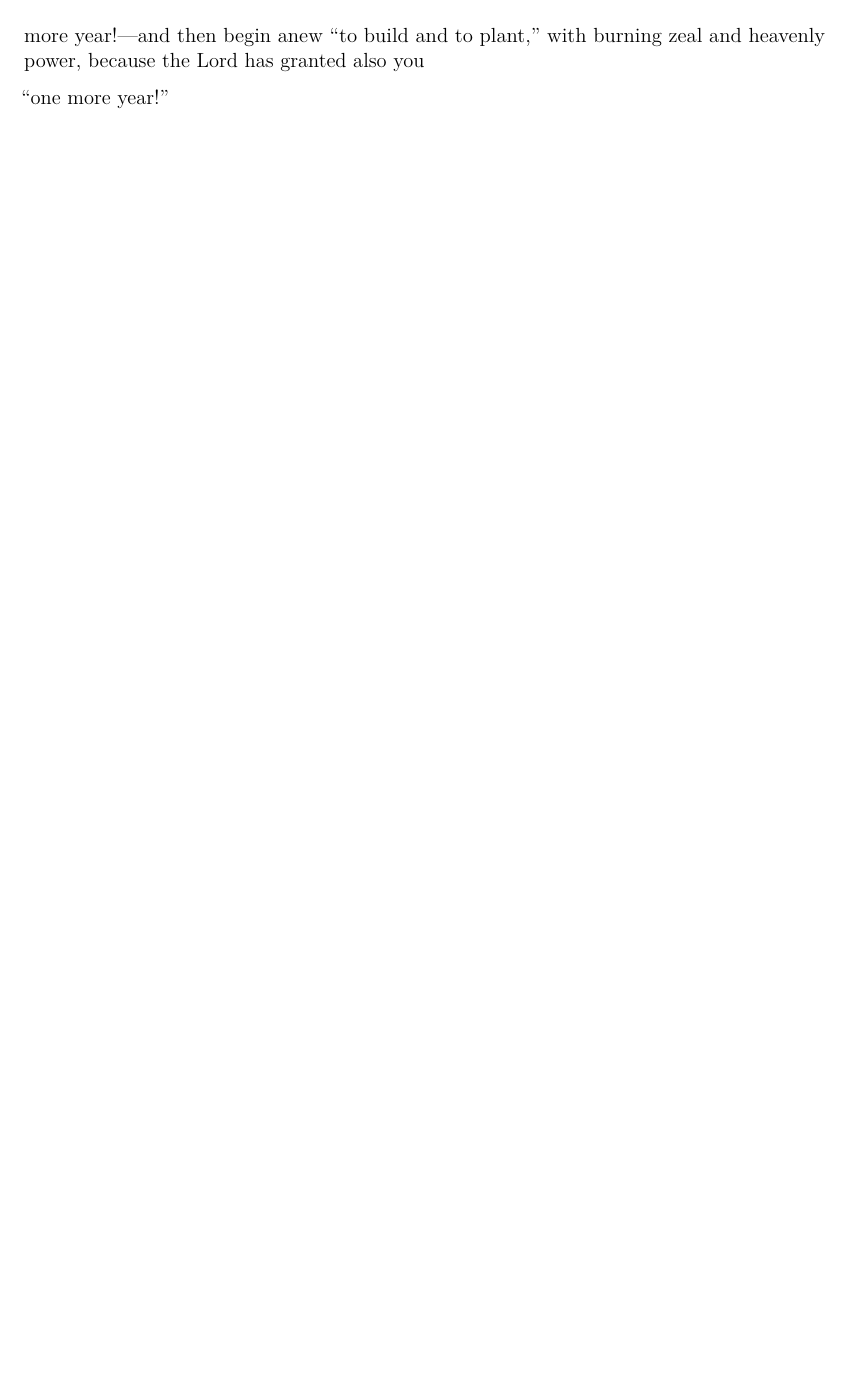
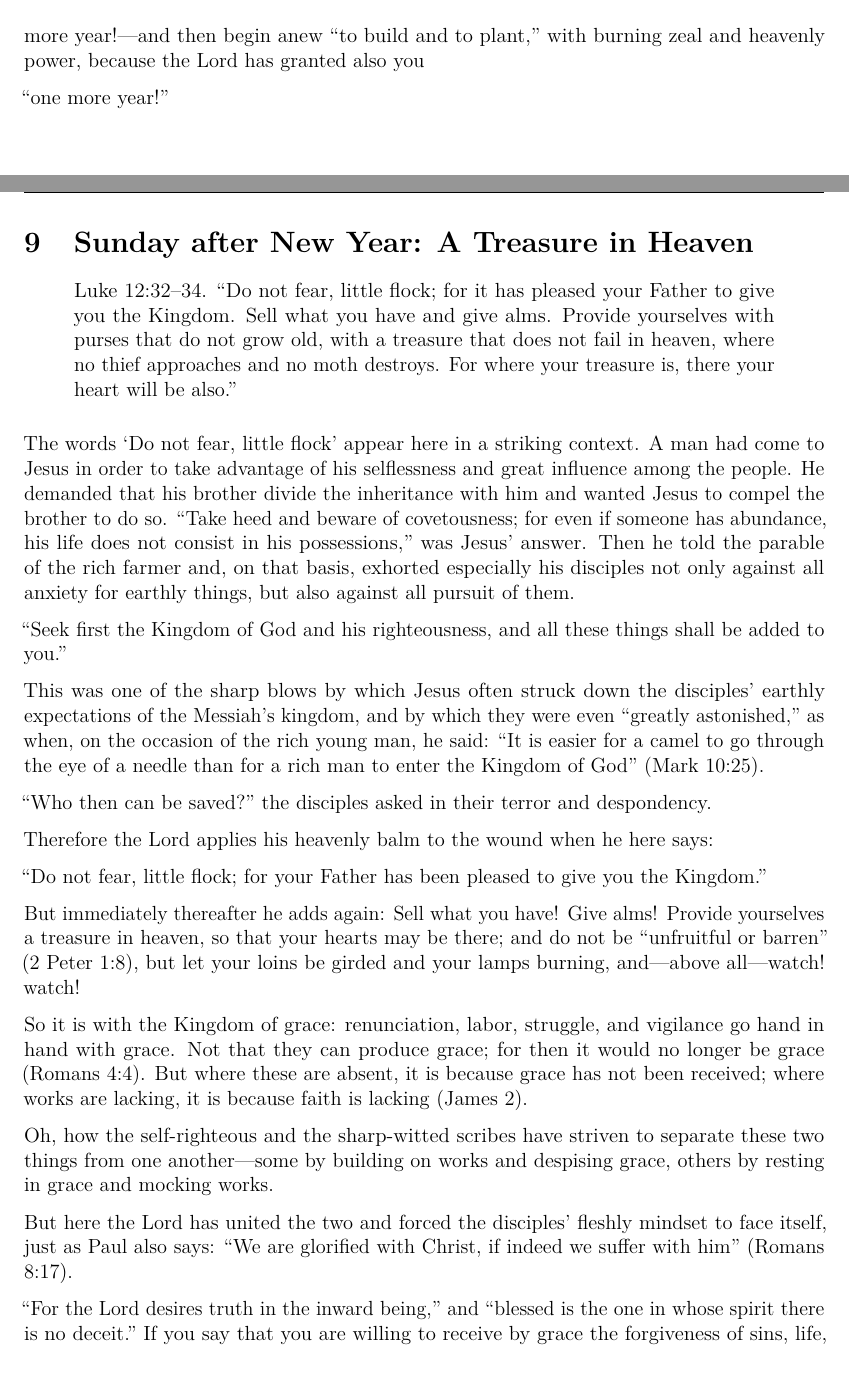
Before and after one commit to apdahlen/Spirit-and-Life, a LaTeX document (WORKFLOW.tex, which reads Sermon29/Sermon29.tex): part of page 29 of 32 before the commit and two parts of pages 29 and 30 of 36 after it, the two joined at a grey line, cut so that both start at the same text, the shorter picture padded with empty space. The pictures show the PDF file WORKFLOW.pdf that the author committed with the source.

Commit message:
Sermon29 complete

```diff
--- /dev/null
+++ b/Sermon29/Sermon29.tex
@@ -0,0 +1,33 @@
+
+
+\section{Sunday after New Year: A Treasure in Heaven}
+
+
+\begin{quote}
+
+Luke 12:32–34. “Do not fear, little flock; for it has pleased your Father to give you the Kingdom. Sell what you have and give alms. Provide yourselves with purses that do not grow old, with a treasure that does not fail in heaven, where no thief approaches and no moth destroys. For where your treasure is, there your heart will be also.”
+
+\end{quote}
+
+\bigskip
+
+
+The words ‘Do not fear, little flock’ appear here in a striking context. A man had come to Jesus in order to take advantage of his selflessness and great influence among the people. He demanded that his brother divide the inheritance with him and wanted Jesus to compel the brother to do so. “Take heed and beware of covetousness; for even if someone has abundance, his life does not consist in his possessions,” was Jesus’ answer. Then he told the parable of the rich farmer and, on that basis, exhorted especially his disciples not only against all anxiety for earthly things, but also against all pursuit of them.
+
+“Seek first the Kingdom of God and his righteousness, and all these things shall be added to you.”
+
+This was one of the sharp blows by which Jesus often struck down the disciples’ earthly expectations of the Messiah’s kingdom, and by which they were even “greatly astonished,” as when, on the occasion of the rich young man, he said: “It is easier for a camel to go through the eye of a needle than for a rich man to enter the Kingdom of God” (Mark 10:25).
+
+“Who then can be saved?” the disciples asked in their terror and despondency.
+
+Therefore the Lord applies his heavenly balm to the wound when he here says:
+
+“Do not fear, little flock; for your Father has been pleased to give you the Kingdom.”
+
+But immediately thereafter he adds again: Sell what you have! Give alms! Provide yourselves a treasure in heaven, so that your hearts may be there; and do not be “unfruitful or barren” (2 Peter 1:8), but let your loins be girded and your lamps burning, and—above all—watch! watch!
+
+So it is with the Kingdom of grace: renunciation, labor, struggle, and vigilance go hand in hand with grace. Not that they can produce grace; for then it would no longer be grace (Romans 4:4). But where these are absent, it is because grace has not been received; where works are lacking, it is because faith is lacking (James 2).
+
+Oh, how the self-righteous and the sharp-witted scribes have striven to separate these two things from one another—some by building on works and despising grace, others by resting in grace and mocking works.
+
+But here the Lord has united the two and forced the disciples’ fleshly mindset to face itself, just as Paul also says: “We are glorified with Christ, if indeed we suffer with him” (Romans 8:17).
@@ -0,0 +70,13 @@
+\textbf{“Do not fear, little flock!”}
+
+Do not fear, you worm Jacob—you little flock of Israel, I am your Redeemer—do not fear, Mary; what is impossible for people is possible for God—do not fear, you of little faith, for I still the storm—in all distress and danger, spiritual and temporal, in tribulation and persecution, in despondency and abandonment, he stands before you, who has all authority in heaven and on earth, and says:
+
+\textbf{“Do not fear!”}
+
+You are little, that is true; but you are a flock, that is just as true—you congregation of God. You have a shepherd who went into death for you, and who rendered powerless the one who has the power of death; a shepherd whom God has subjected all things under and set as head over the congregation, his body, his fullness, who fills all in all (Ephesians 1:22–23).
+
+He says to you, O congregation—to you, you poor, little, anxious soul who flees to him as the chick under the hen’s wings:
+
+“Do not fear!”
+
+Why? “Because your Father has been pleased to give you the Kingdom.”
@@ -0,0 +92,9 @@
+“Do not fear!”
+
+What then shall we say, friends? “If God is for us, who can be against us? He who did not spare his own Son but gave him up for us all—how shall he not also with him graciously give us all things?” Oh yes; “for I am convinced that neither death nor life, neither angels nor rulers nor powers, neither the present nor the future, neither height nor depth, nor any other created thing will be able to separate us from the love of God in Christ Jesus our Lord.”
+
+Is this “treasure in heaven” worth some small renunciation, to deny ourselves and all that is dear to us in the world? Or is there anything in the world that, either for the individual soul or for the whole congregation of God, can outweigh the blessedness of being able to appropriate this word:
+
+“Do not fear, little flock;
+
+for your Father has been pleased to give you the Kingdom”?
```
Also changed, not shown: TexTemplate.tex (+1 -1 lines), WORKFLOW.tex (+1 -0 lines), WORKFLOW.pdf, Sermon29/Sermon29.tex (45 more changed lines), 5 other files.
